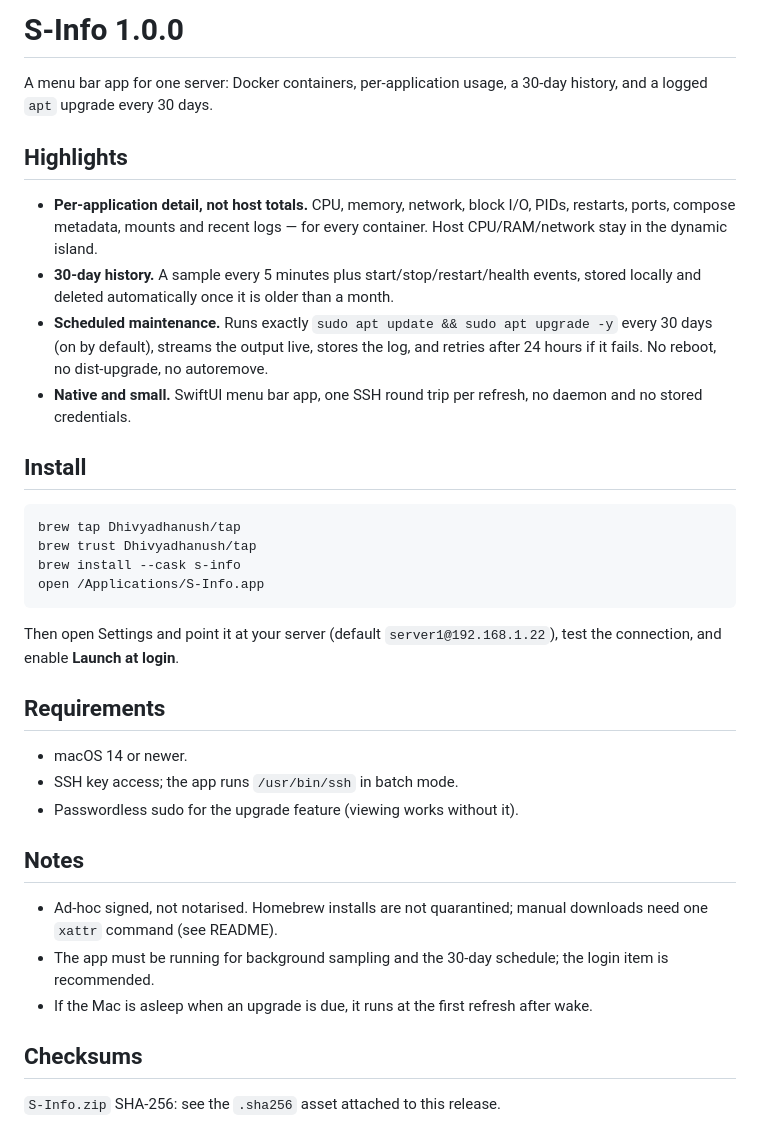
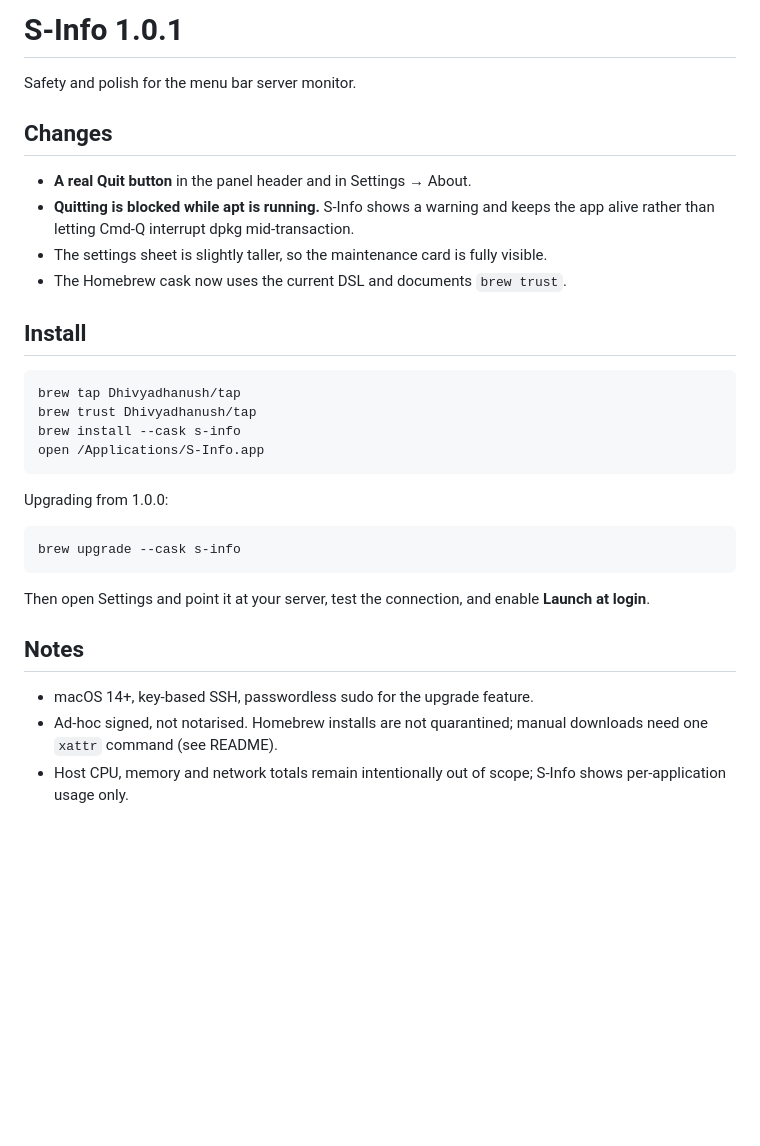
Before and after one commit to Dhivyadhanush/server-fo, a Markdown page: RELEASE_NOTES.md, the part around the change. Rendered like a GitHub page; blank space fills up the shorter version.

Commit message:
S-Info 1.0.1 — quit safety, settings height, cask DSL

````diff
--- a/RELEASE_NOTES.md
+++ b/RELEASE_NOTES.md
@@ -1,21 +1,15 @@
-# S-Info 1.0.0
+# S-Info 1.0.1
 
-A menu bar app for one server: Docker containers, per-application usage, a
-30-day history, and a logged `apt` upgrade every 30 days.
+Safety and polish for the menu bar server monitor.
 
-## Highlights
+## Changes
 
-- **Per-application detail, not host totals.** CPU, memory, network, block I/O,
-  PIDs, restarts, ports, compose metadata, mounts and recent logs — for every
-  container. Host CPU/RAM/network stay in the dynamic island.
-- **30-day history.** A sample every 5 minutes plus start/stop/restart/health
-  events, stored locally and deleted automatically once it is older than a
-  month.
-- **Scheduled maintenance.** Runs exactly `sudo apt update && sudo apt upgrade -y`
-  every 30 days (on by default), streams the output live, stores the log, and
-  retries after 24 hours if it fails. No reboot, no dist-upgrade, no autoremove.
-- **Native and small.** SwiftUI menu bar app, one SSH round trip per refresh,
-  no daemon and no stored credentials.
+- **A real Quit button** in the panel header and in Settings → About.
+- **Quitting is blocked while apt is running.** S-Info shows a warning and keeps
+  the app alive rather than letting Cmd-Q interrupt dpkg mid-transaction.
+- The settings sheet is slightly taller, so the maintenance card is fully
+  visible.
+- The Homebrew cask now uses the current DSL and documents `brew trust`.
 
 ## Install
 
@@ -26,23 +20,19 @@ brew install --cask s-info
 open /Applications/S-Info.app
 ```
 
-Then open Settings and point it at your server (default
-`server1@192.168.1.22`), test the connection, and enable **Launch at login**.
+Upgrading from 1.0.0:
 
-## Requirements
+```shell
+brew upgrade --cask s-info
+```
 
-- macOS 14 or newer.
-- SSH key access; the app runs `/usr/bin/ssh` in batch mode.
-- Passwordless sudo for the upgrade feature (viewing works without it).
+Then open Settings and point it at your server, test the connection, and enable
+**Launch at login**.
 
 ## Notes
 
-- Ad-hoc signed, not notarised. Homebrew installs are not quarantined; manual downloads need one `xattr` command (see README).
-- The app must be running for background sampling and the 30-day schedule; the
-  login item is recommended.
-- If the Mac is asleep when an upgrade is due, it runs at the first refresh
-  after wake.
-
-## Checksums
-
-`S-Info.zip` SHA-256: see the `.sha256` asset attached to this release.
+- macOS 14+, key-based SSH, passwordless sudo for the upgrade feature.
+- Ad-hoc signed, not notarised. Homebrew installs are not quarantined; manual
+  downloads need one `xattr` command (see README).
+- Host CPU, memory and network totals remain intentionally out of scope; S-Info
+  shows per-application usage only.
````
Also changed, not shown: CHANGELOG.md (+20 -0 lines), README.md (+1 -1 lines), docs/panel-detail.png, docs/panel-history.png, docs/panel-settings.png, docs/panel-updates.png, docs/panel.png, 6 other files.
